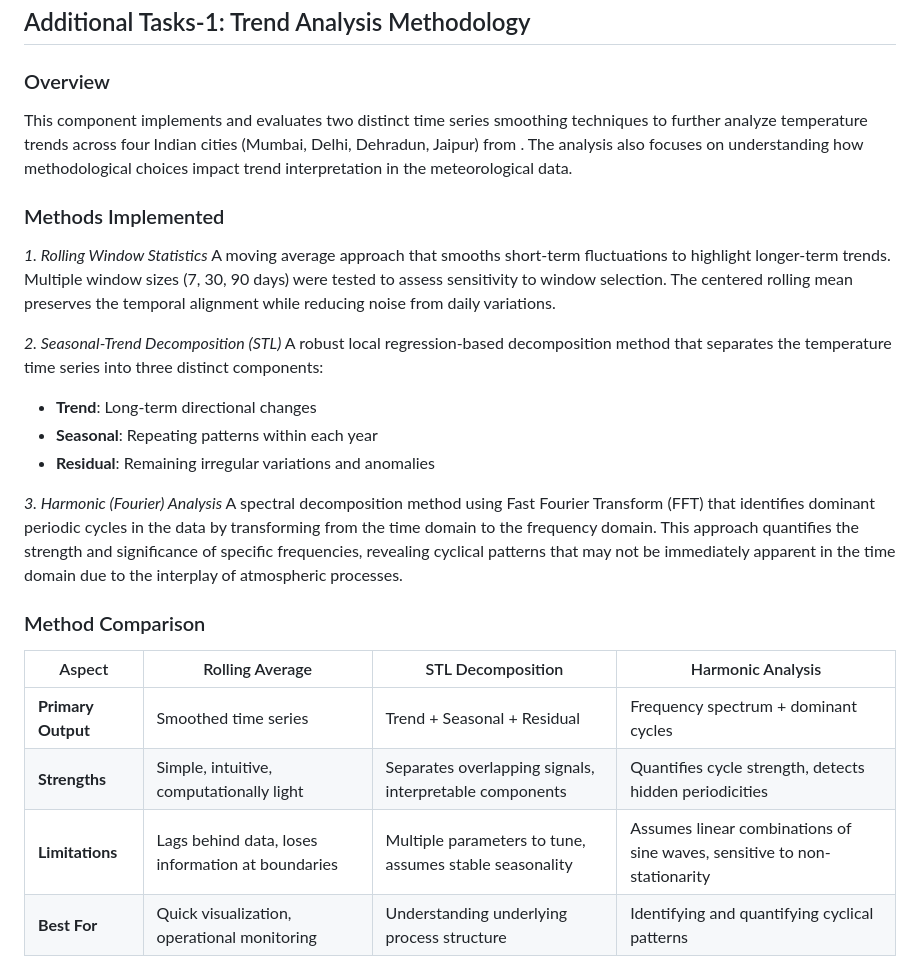
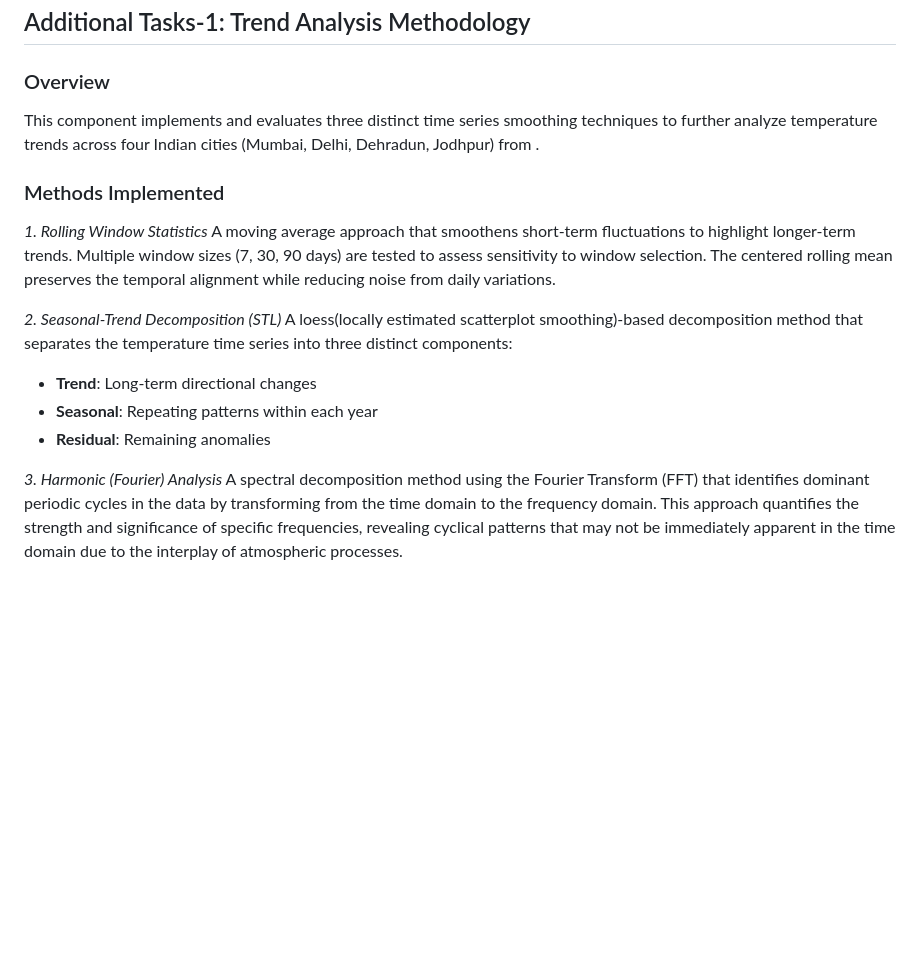
Before and after one commit to Sakshihire06/Weather_Analysis, a Markdown page: README.md, the part around the change. Rendered like a GitHub page; blank space fills up the shorter version.

Commit message:
Update README.md
Updated the Additional tasks 1 description to be more precise and concise, so that more information about functions used can be added later.

```diff
--- a/README.md
+++ b/README.md
@@ -131,27 +131,18 @@ So, we will compute standard deviation , IQR and range for daily and yearly stat
 ## Additional Tasks-1: Trend Analysis Methodology
 
 ### Overview
-This component implements and evaluates two distinct time series smoothing techniques to further analyze temperature trends across four Indian cities (Mumbai, Delhi, Dehradun, Jaipur) from <Insert years pls>. The analysis also focuses on understanding how methodological choices impact trend interpretation in the meteorological data.
+This component implements and evaluates three distinct time series smoothing techniques to further analyze temperature trends across four Indian cities (Mumbai, Delhi, Dehradun, Jodhpur) from <Insert years pls>.
 
 ### Methods Implemented
 
 *1. Rolling Window Statistics*
-A moving average approach that smooths short-term fluctuations to highlight longer-term trends. Multiple window sizes (7, 30, 90 days) were tested to assess sensitivity to window selection. The centered rolling mean preserves the temporal alignment while reducing noise from daily variations.
+A moving average approach that smoothens short-term fluctuations to highlight longer-term trends. Multiple window sizes (7, 30, 90 days) are tested to assess sensitivity to window selection. The centered rolling mean preserves the temporal alignment while reducing noise from daily variations.
 
 *2. Seasonal-Trend Decomposition (STL)*
-A robust local regression-based decomposition method that separates the temperature time series into three distinct components:
+A loess(locally estimated scatterplot smoothing)-based decomposition method that separates the temperature time series into three distinct components:
 - **Trend**: Long-term directional changes
 - **Seasonal**: Repeating patterns within each year
-- **Residual**: Remaining irregular variations and anomalies
+- **Residual**: Remaining anomalies
 
 *3. Harmonic (Fourier) Analysis*
-A spectral decomposition method using Fast Fourier Transform (FFT) that identifies dominant periodic cycles in the data by transforming from the time domain to the frequency domain. This approach quantifies the strength and significance of specific frequencies, revealing cyclical patterns that may not be immediately apparent in the time domain due to the interplay of atmospheric processes.
-
-### Method Comparison
-
-| Aspect | Rolling Average | STL Decomposition | Harmonic Analysis |
-|--------|-----------------|-------------------|-------------------|
-| **Primary Output** | Smoothed time series | Trend + Seasonal + Residual | Frequency spectrum + dominant cycles |
-| **Strengths** | Simple, intuitive, computationally light | Separates overlapping signals, interpretable components | Quantifies cycle strength, detects hidden periodicities |
-| **Limitations** | Lags behind data, loses information at boundaries | Multiple parameters to tune, assumes stable seasonality | Assumes linear combinations of sine waves, sensitive to non-stationarity |
-| **Best For** | Quick visualization, operational monitoring | Understanding underlying process structure | Identifying and quantifying cyclical patterns |
+A spectral decomposition method using the Fourier Transform (FFT) that identifies dominant periodic cycles in the data by transforming from the time domain to the frequency domain. This approach quantifies the strength and significance of specific frequencies, revealing cyclical patterns that may not be immediately apparent in the time domain due to the interplay of atmospheric processes.
```
